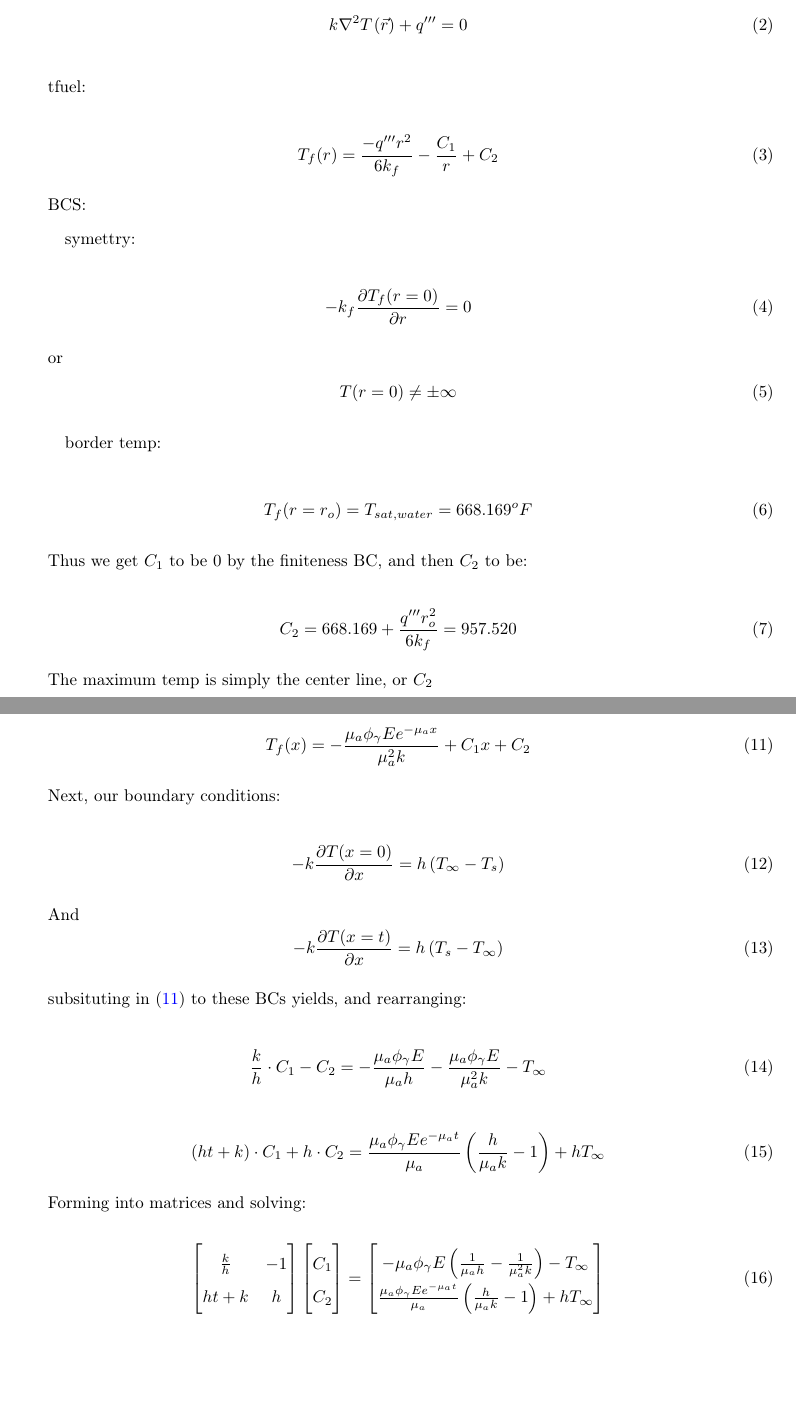
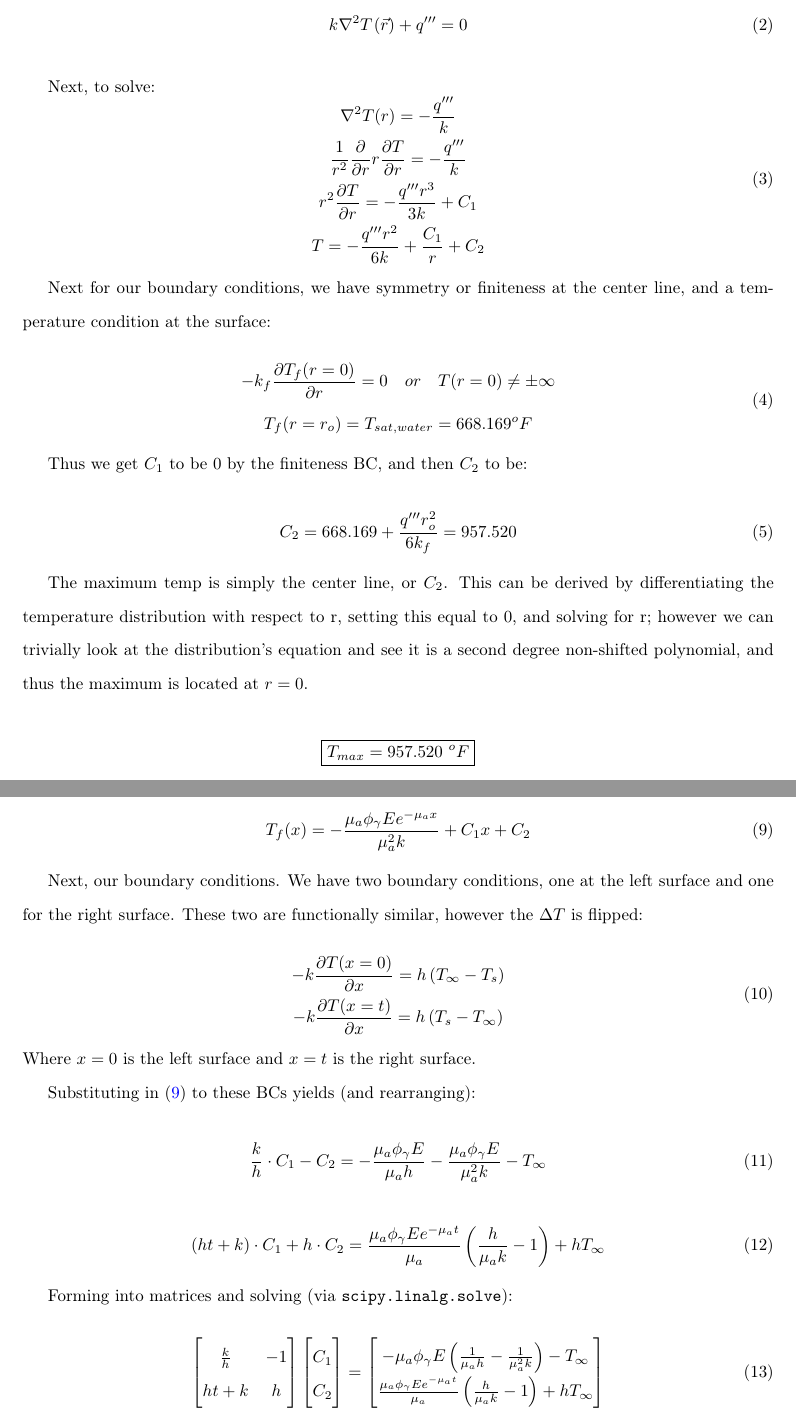
Before and after one commit to nglaser3/NPRE449_Materials, a LaTeX problem sheet (homeworks/HW6/hw6.tex): two parts of pages 3 and 4 of 9, joined at a grey line, cut so that both start at the same text, the shorter picture padded with empty space. Compiled offline with pdfLaTeX.

Commit message:
Finish HW6 Q1/2

```diff
--- a/homeworks/HW6/hw6.tex
+++ b/homeworks/HW6/hw6.tex
@@ -81,30 +81,26 @@ Next, assuming constant material properties and steady state:
     \sscmheat{}
 \end{equation}
 
-tfuel:
+Next, to solve:
+\begin{equation}
+    \begin{gathered}
+        \nabla^2T(r) = -\frac{q'''}{k}\\
+        \frac{1}{r^2}\partia{}{r}r\partia{T}{r} = -\frac{q'''}{k}\\
+        r^2\partia{T}{r} = -\frac{q'''r^3}{3k} + C_1\\
+        T = -\frac{q'''r^2}{6k} + \frac{C_1}{r} + C_2
+    \end{gathered}
+\end{equation}
+
+
+Next for our boundary conditions, we have symmetry or finiteness at the center line, and a temperature condition at the surface:
 
 \begin{equation}
-    T_f(r) = \frac{-q'''r^2}{6k_f} - \frac{C_1}{r} + C_2
+\begin{gathered}
+    -k_f \frac{\partial T_f(r = 0)}{\partial r} = 0 \quad or \quad T(r = 0) \neq \pm \infty \\
+    T_f(r = r_o) = T_{sat,water} = 668.169 ^oF
+\end{gathered}
 \end{equation}
 
-BCS:
-
-\quad symettry:
-
-\begin{equation}
-    -k_f \frac{\partial T_f(r = 0)}{\partial r} = 0
-\end{equation}
-
-or
-\begin{equation}
-    T(r = 0) \neq \pm \infty
-\end{equation}
-
-\quad border temp:
-
-\begin{equation}
-    T_f(r = r_o) = T_{sat,water} = 668.169 ^oF
-\end{equation}
 
 Thus we get $C_1$ to be 0 by the finiteness BC, and then $C_2$ to be:
 
@@ -112,7 +108,21 @@ Thus we get $C_1$ to be 0 by the finiteness BC, and then $C_2$ to be:
     C_2 = 668.169 + \frac{q'''r_o^2}{6 k_f} = 957.520
 \end{equation}
 
-The maximum temp is simply the center line, or $C_2$
+The maximum temp is simply the center line, or $C_2$. This can be derived by differentiating the temperature distribution with respect to r, setting this equal to 0, and solving for r; however we can trivially look at the distribution's equation and see it is a second degree non-shifted polynomial, and thus the maximum is located at $r=0$.
+
+\[
+\boxed{T_{max} = 957.520 \ ^oF}
+\]
+
+
+
+
+
+
+
+
+
+
 
 \newpage
 \newsec{2}
@@ -139,18 +149,17 @@ Solving this diff-eq yields the following general solution:
     \label{q2gensol}
 \end{equation}
 
-Next, our boundary conditions:
+Next, our boundary conditions. We have two boundary conditions, one at the left surface and one for the right surface. These two are functionally similar, however the $\Delta T$ is flipped:
 
 \begin{equation}
-    -k \partia{T(x = 0)}{x} = h \left( T_{\infty} - T_s\right)
+\begin{gathered}
+    -k \partia{T(x = 0)}{x} = h \left( T_{\infty} - T_s\right)\\
+    -k \partia{T(x=t)}{x} = h \left(T_s - T_{\infty}\right)
+\end{gathered}
 \end{equation}
+Where $x=0$ is the left surface and $x=t$ is the right surface.
 
-And
-\begin{equation}
-    -k \partia{T(x=t)}{x} = h \left(T_s - T_{\infty}\right)
-\end{equation}
-
-subsituting in \eqref{q2gensol} to these BCs yields, and rearranging:
+Substituting in \eqref{q2gensol} to these BCs yields (and rearranging):
 
 \begin{equation}
     \frac{k}{h} \cdot C_1 - C_2 = -\frac{\qppo}{\mu_a h} - \frac{\qppo}{\mu_a^2 k} - T_{\infty}
@@ -160,7 +169,7 @@ subsituting in \eqref{q2gensol} to these BCs yields, and rearranging:
     \left( h t + k \right) \cdot C_1+ h \cdot C_2 = \frac{\qppo e^{-\mu_a t}}{\mu_a} \left( \frac{h}{\mu_a k} - 1\right) + h T_{\infty}
 \end{equation}
 
-Forming into matrices and solving:
+Forming into matrices and solving (via \texttt{scipy.linalg.solve}):
 
 \begin{equation}
     \begin{bmatrix}
```
Also changed, not shown: homeworks/HW6/hw6.tex (28 more changed lines).
